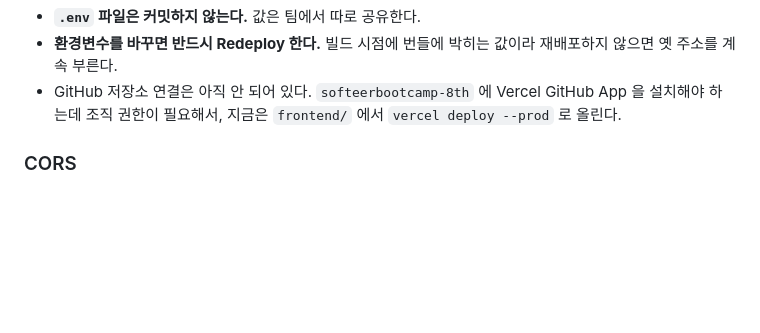
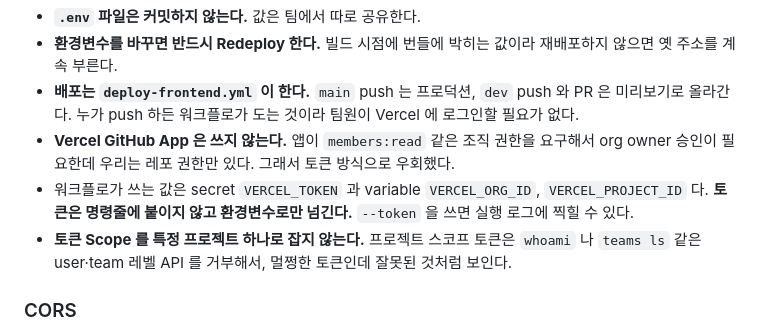
Before and after one commit to softeerbootcamp-8th/HACKATHON-TEAM1-helloiamoneteamnicetomeetyou, a Markdown page: CLAUDE.md, the part around the change. Drawn GitHub-style; blank space fills up the shorter version.

Commit message:
docs: Vercel 자동 배포 구성을 CLAUDE.md 에 반영
GitHub App 대신 토큰으로 배포하게 되었고, 그 이유와 토큰 Scope 주의점을 남긴다.

```diff
--- a/CLAUDE.md
+++ b/CLAUDE.md
@@ -140,8 +140,16 @@ Vercel 프로젝트 `hackathon-team1-frontend` 에 배포한다. Root Directory
 - **`.env` 파일은 커밋하지 않는다.** 값은 팀에서 따로 공유한다.
 - **환경변수를 바꾸면 반드시 Redeploy 한다.** 빌드 시점에 번들에 박히는 값이라 재배포하지
   않으면 옛 주소를 계속 부른다.
-- GitHub 저장소 연결은 아직 안 되어 있다. `softeerbootcamp-8th` 에 Vercel GitHub App 을
-  설치해야 하는데 조직 권한이 필요해서, 지금은 `frontend/` 에서 `vercel deploy --prod` 로 올린다.
+- **배포는 `deploy-frontend.yml` 이 한다.** `main` push 는 프로덕션, `dev` push 와 PR 은
+  미리보기로 올라간다. 누가 push 하든 워크플로가 도는 것이라 팀원이 Vercel 에 로그인할
+  필요가 없다.
+- **Vercel GitHub App 은 쓰지 않는다.** 앱이 `members:read` 같은 조직 권한을 요구해서
+  org owner 승인이 필요한데 우리는 레포 권한만 있다. 그래서 토큰 방식으로 우회했다.
+- 워크플로가 쓰는 값은 secret `VERCEL_TOKEN` 과 variable `VERCEL_ORG_ID`,
+  `VERCEL_PROJECT_ID` 다. **토큰은 명령줄에 붙이지 않고 환경변수로만 넘긴다.** `--token` 을
+  쓰면 실행 로그에 찍힐 수 있다.
+- **토큰 Scope 를 특정 프로젝트 하나로 잡지 않는다.** 프로젝트 스코프 토큰은 `whoami` 나
+  `teams ls` 같은 user·team 레벨 API 를 거부해서, 멀쩡한 토큰인데 잘못된 것처럼 보인다.
 
 ### CORS
 
```
